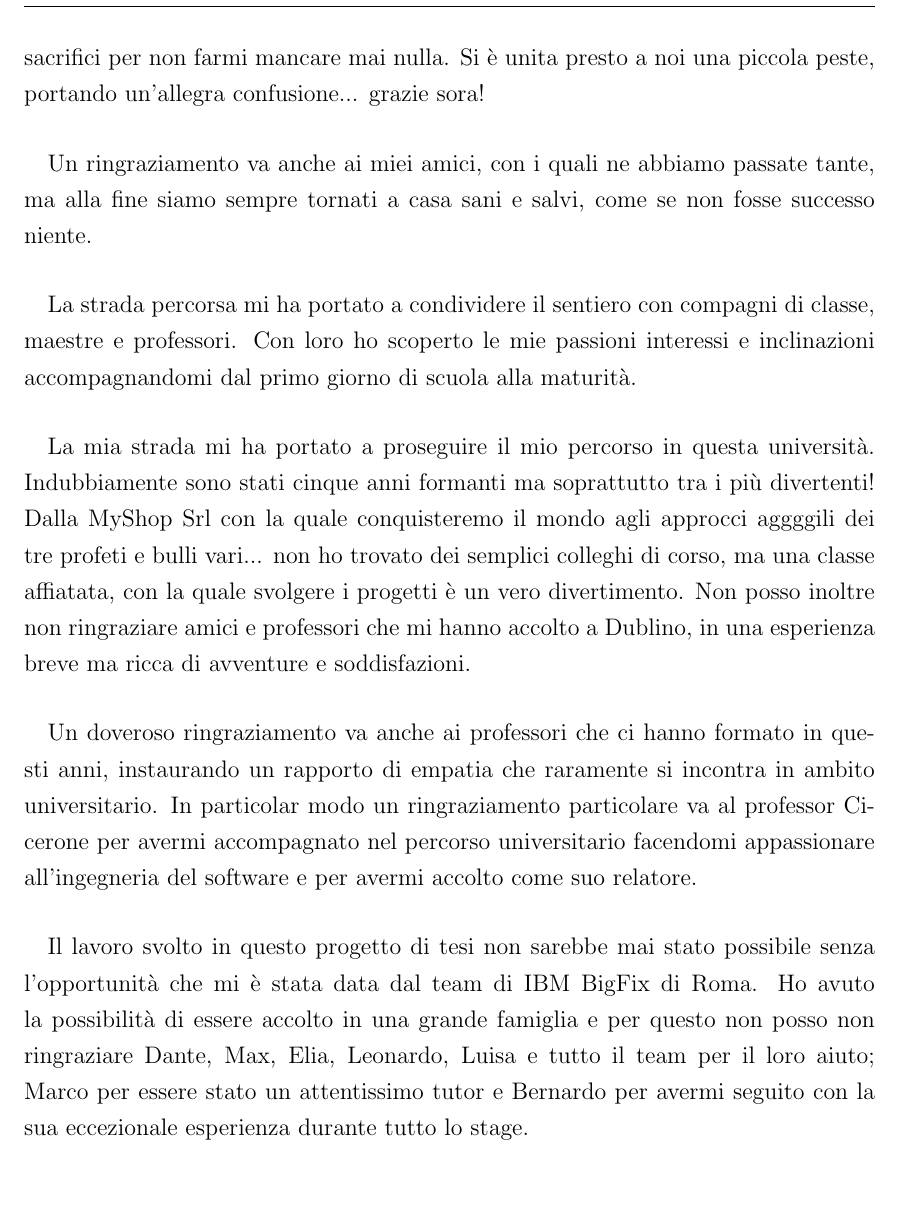
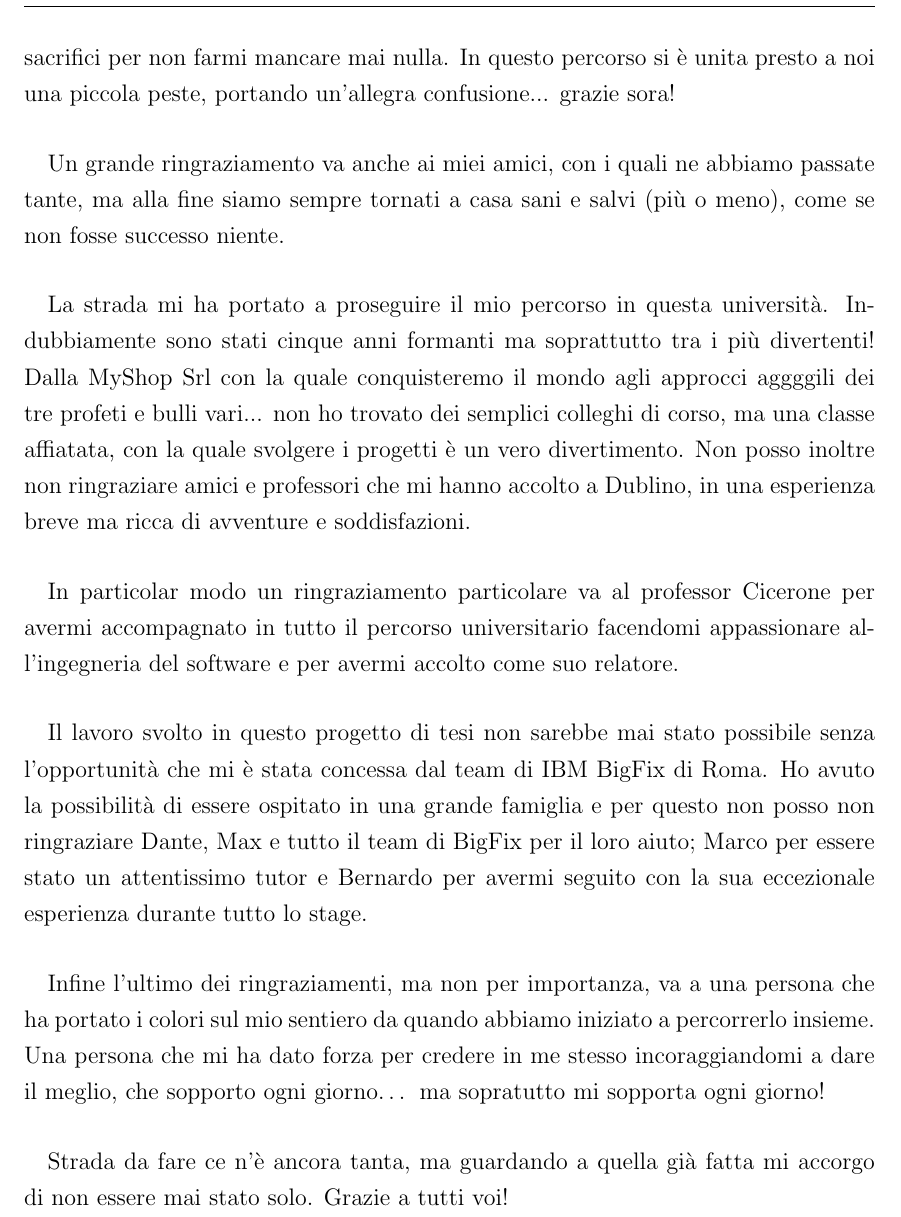
Before and after one commit to BeniaminoNeg/Tesi, a LaTeX document (main.tex, which reads capitoli/capitolo9.tex): part of page 100 of 107, cut so that both start at the same text. Compiled offline with pdfLaTeX; a LaTeX package or settings file that is missing is left out.

Commit message:
fare le ultime modifiche

```diff
--- a/capitoli/capitolo9.tex
+++ b/capitoli/capitolo9.tex
@@ -17,20 +17,21 @@ Ringrazio i miei nonni che mi hanno accompagnato già dai primissimi metri, che
 
 \paragraph{}
-In ogni ostacolo che ho incontrato davanti a me ci sono stati sempre i miei genitori ad affiancarmi per superare ogni difficoltà, a incoraggiarmi e supportarmi facendo sacrifici per non farmi mancare mai nulla. Si è unita presto a noi una piccola peste, portando un'allegra confusione... grazie sora!
+In ogni ostacolo che ho incontrato davanti a me ci sono stati sempre i miei genitori ad affiancarmi per superare ogni difficoltà, a incoraggiarmi e supportarmi facendo sacrifici per non farmi mancare mai nulla. In questo percorso si è unita presto a noi una piccola peste, portando un'allegra confusione... grazie sora!
 
 \paragraph{}
-Un ringraziamento va anche ai miei amici, con i quali ne abbiamo passate tante, ma alla fine siamo sempre tornati a casa sani e salvi, come se non fosse successo niente.
+Un grande ringraziamento va anche ai miei amici, con i quali ne abbiamo passate tante, ma alla fine siamo sempre tornati a casa sani e salvi (più o meno), come se non fosse successo niente.
 
 \paragraph{}
-La strada percorsa mi ha portato a condividere il sentiero con compagni di classe, maestre e professori. Con loro ho scoperto le mie passioni interessi e inclinazioni accompagnandomi dal primo giorno di scuola alla maturità.
+La strada mi ha portato a proseguire il mio percorso in questa università. Indubbiamente sono stati cinque anni formanti ma soprattutto tra i più divertenti! Dalla MyShop Srl con la quale conquisteremo il mondo agli approcci aggggili dei tre profeti e bulli vari... non ho trovato dei semplici colleghi di corso, ma una classe affiatata, con la quale svolgere i progetti è un vero divertimento. Non posso inoltre non ringraziare amici e professori che mi hanno accolto a Dublino, in una esperienza breve ma ricca di avventure e soddisfazioni.
 
 \paragraph{}
-La mia strada mi ha portato a proseguire il mio percorso in questa università. Indubbiamente sono stati cinque anni formanti ma soprattutto tra i più divertenti! Dalla MyShop Srl con la quale conquisteremo il mondo agli approcci aggggili dei tre profeti e bulli vari... non ho trovato dei semplici colleghi di corso, ma una classe affiatata, con la quale svolgere i progetti è un vero divertimento. Non posso inoltre non ringraziare amici e professori che mi hanno accolto a Dublino, in una esperienza breve ma ricca di avventure e soddisfazioni.
+In particolar modo un ringraziamento particolare va al professor Cicerone per avermi accompagnato in tutto il percorso universitario facendomi appassionare all'ingegneria del software e per avermi accolto come suo relatore.
 
 \paragraph{}
-Un doveroso ringraziamento va anche ai professori che ci hanno formato in questi anni, instaurando un rapporto di empatia che raramente si incontra in ambito universitario. In particolar modo un ringraziamento particolare va al professor Cicerone per avermi accompagnato nel percorso universitario facendomi appassionare all'ingegneria del software e per avermi accolto come suo relatore.
+Il lavoro svolto in questo progetto di tesi non sarebbe mai stato possibile senza l'opportunità che mi è stata concessa dal team di IBM BigFix di Roma. Ho avuto la possibilità di essere ospitato in una grande famiglia e per questo non posso non ringraziare Dante, Max e tutto il team di BigFix per il loro aiuto; Marco per essere stato un attentissimo tutor e Bernardo per avermi seguito con la sua eccezionale esperienza durante tutto lo stage.
 
 \paragraph{}
-Il lavoro svolto in questo progetto di tesi non sarebbe mai stato possibile senza l'opportunità che mi è stata data dal team di IBM BigFix di Roma. Ho avuto la possibilità di essere accolto in una grande famiglia e per questo non posso non ringraziare Dante, Max, Elia, Leonardo, Luisa e tutto il team per il loro aiuto; Marco per essere stato un attentissimo tutor e Bernardo per avermi seguito con la sua eccezionale esperienza durante tutto lo stage.
+Infine l’ultimo dei ringraziamenti, ma non per importanza, va a una persona che ha portato i colori sul mio sentiero da quando abbiamo iniziato a percorrerlo insieme. Una persona che mi ha dato forza per credere in me stesso incoraggiandomi a dare il meglio, che sopporto ogni giorno… ma sopratutto mi sopporta ogni giorno!
 
 \paragraph{}
+Strada da fare ce n'è ancora tanta, ma guardando a quella già fatta mi accorgo di non essere mai stato solo. Grazie a tutti voi!
```
Also changed, not shown: misc.txt (+3 -0 lines), capitoli/capitolo9.tex (2 more changed lines), 3 other files.
